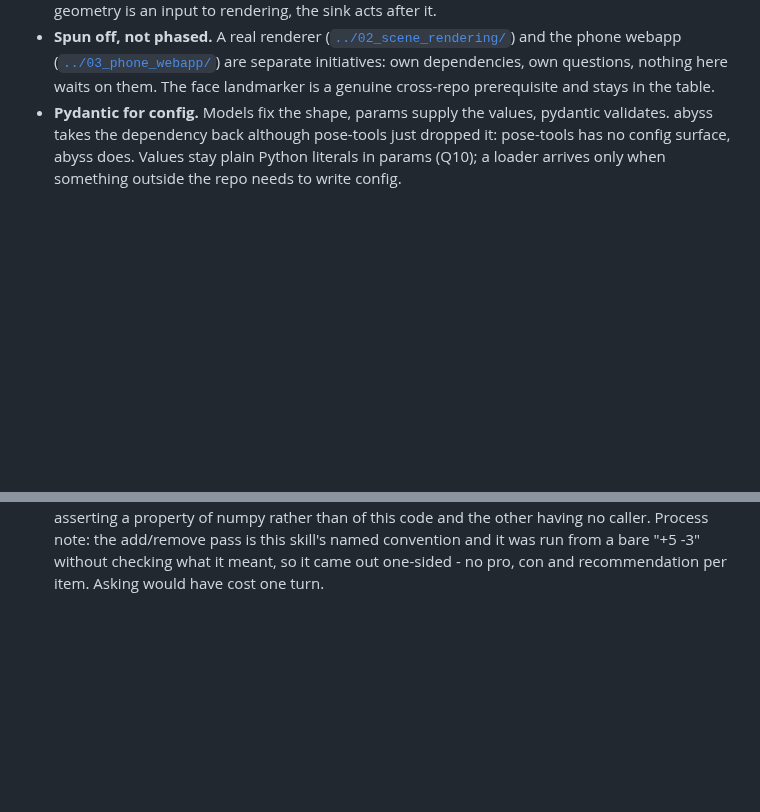
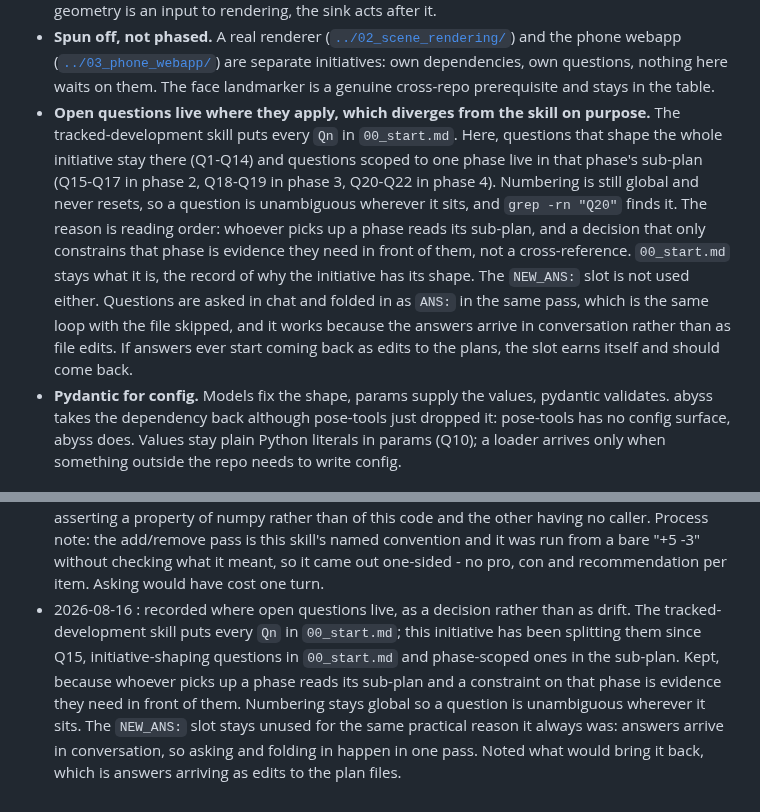
Before and after one commit to Pitrified/abyss, a Markdown page: plans/01_abyss_expansion/tracking.md, 2 parts joined by grey strips. Drawn GitHub-style; blank space fills up the shorter version.

Commit message:
plans: record where open questions live
The tracked-development skill puts every Qn in 00_start.md. This initiative has
split them since Q15: initiative-shaping questions there, phase-scoped ones in
the sub-plan, with global numbering so a question is unambiguous wherever it
sits. Kept deliberately, since whoever picks up a phase reads its sub-plan and a
constraint on that phase belongs in front of them.

Co-Authored-By: Claude Opus 5 (1M context) <noreply@anthropic.com>
Claude-Session: https://claude.ai/code/session_01BTo7vi4DUMtEvSXGtWKcmG

```diff
--- a/plans/01_abyss_expansion/tracking.md
+++ b/plans/01_abyss_expansion/tracking.md
@@ -36,6 +36,18 @@ window onto a scene rather than a flat picture. Analysis and open questions in
   the phone webapp ([`../03_phone_webapp/`](../03_phone_webapp/)) are separate initiatives: own
   dependencies, own questions, nothing here waits on them. The face landmarker is a genuine
   cross-repo prerequisite and stays in the table.
+- **Open questions live where they apply, which diverges from the skill on purpose.** The
+  tracked-development skill puts every `Qn` in `00_start.md`. Here, questions that shape the whole
+  initiative stay there (Q1-Q14) and questions scoped to one phase live in that phase's sub-plan
+  (Q15-Q17 in phase 2, Q18-Q19 in phase 3, Q20-Q22 in phase 4). Numbering is still global and never
+  resets, so a question is unambiguous wherever it sits, and `grep -rn "Q20"` finds it.
+  The reason is reading order: whoever picks up a phase reads its sub-plan, and a decision that only
+  constrains that phase is evidence they need in front of them, not a cross-reference. `00_start.md`
+  stays what it is, the record of why the initiative has its shape.
+  The `NEW_ANS:` slot is not used either. Questions are asked in chat and folded in as `ANS:` in the
+  same pass, which is the same loop with the file skipped, and it works because the answers arrive in
+  conversation rather than as file edits. If answers ever start coming back as edits to the plans,
+  the slot earns itself and should come back.
 - **Pydantic for config.** Models fix the shape, params supply the values, pydantic validates. abyss
   takes the dependency back although pose-tools just dropped it: pose-tools has no config surface,
   abyss does. Values stay plain Python literals in params (Q10); a loader arrives only when
@@ -556,3 +568,11 @@ Append-only. Newest at the bottom.
   Process note: the add/remove pass is this skill's named convention and it was run from a bare "+5
   -3" without checking what it meant, so it came out one-sided - no pro, con and recommendation per
   item. Asking would have cost one turn.
+- 2026-08-16 : recorded where open questions live, as a decision rather than as drift. The
+  tracked-development skill puts every `Qn` in `00_start.md`; this initiative has been splitting them
+  since Q15, initiative-shaping questions in `00_start.md` and phase-scoped ones in the sub-plan.
+  Kept, because whoever picks up a phase reads its sub-plan and a constraint on that phase is
+  evidence they need in front of them. Numbering stays global so a question is unambiguous wherever
+  it sits. The `NEW_ANS:` slot stays unused for the same practical reason it always was: answers
+  arrive in conversation, so asking and folding in happen in one pass. Noted what would bring it
+  back, which is answers arriving as edits to the plan files.
```
